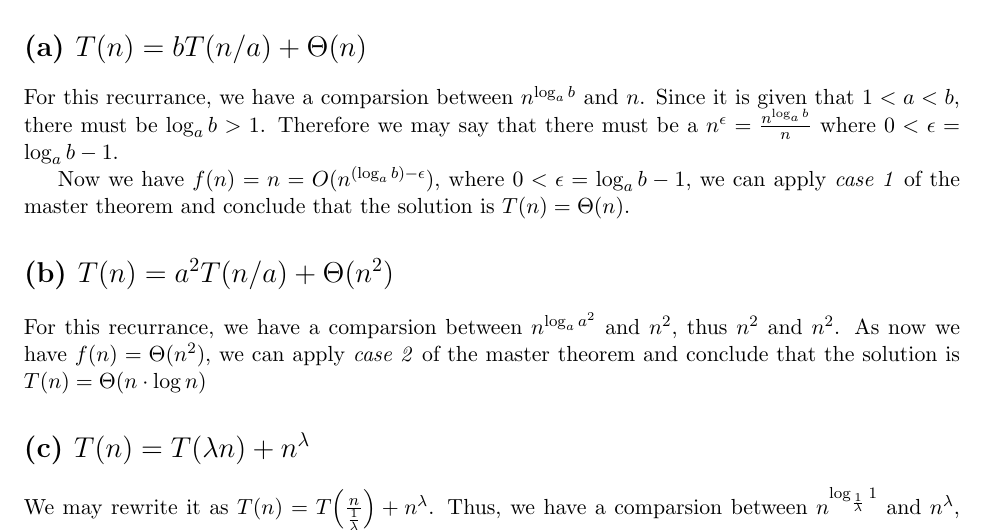
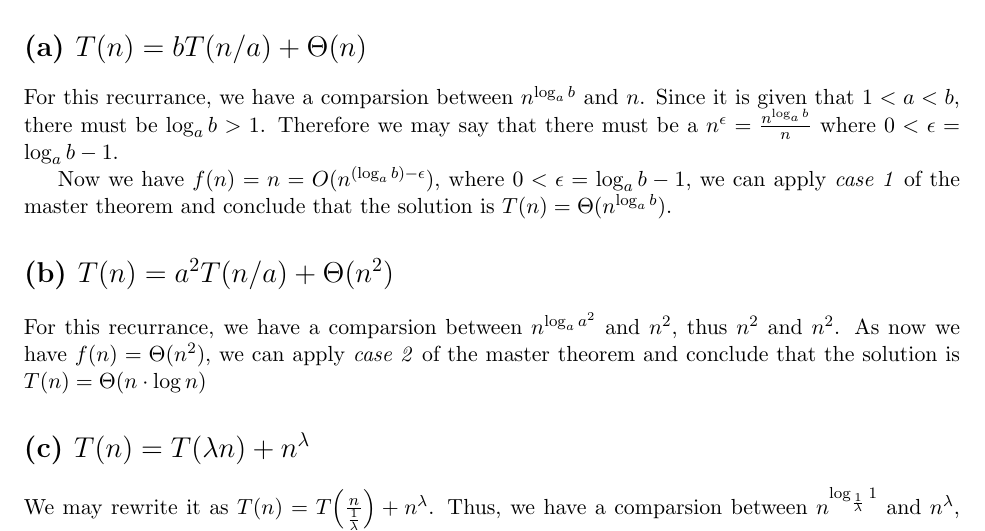
Before and after one commit to choH/eecs340_written_assignments, a LaTeX problem sheet (assignment_3/article.tex): part of page 1 of 4, cut so that both start at the same text. Compiled offline with pdfLaTeX.

Commit message:
🐛 Fix conclusion typo in Question 1(a).

```diff
--- a/assignment_3/article.tex
+++ b/assignment_3/article.tex
@@ -53,7 +53,7 @@
 
 For this recurrance, we have a comparsion between $n^{\log_a b}$ and $n$. Since it is given that $1 < a < b$, there must be $\log_a b > 1$. Therefore we may say that there must be a $n^\epsilon = \frac{n^{\log_a b}}{n}$ where $0 < \epsilon = \log_a b - 1$.
 
-Now we have $f(n) = n = O(n^{(\log_a b) - \epsilon})$, where $0 < \epsilon = \log_a b - 1$, we can apply \textit{case 1} of the master theorem and conclude that the solution is $T(n) = \Theta(n)$.
+Now we have $f(n) = n = O(n^{(\log_a b) - \epsilon})$, where $0 < \epsilon = \log_a b - 1$, we can apply \textit{case 1} of the master theorem and conclude that the solution is $T(n) = \Theta(n^{\log_a b})$.
 
 \section{(b) $T(n) = a^2 T(n/a) + \Theta(n^2)$}
 For this recurrance, we have a comparsion between $n^{\log_a a^2}$ and $n^2$, thus $n^2$ and $n^2$. As now we have $f(n) = \Theta(n^2)$, we can apply \textit{case 2} of the master theorem and conclude that the solution is $T(n) = \Theta(n \cdot \log n)$
```
